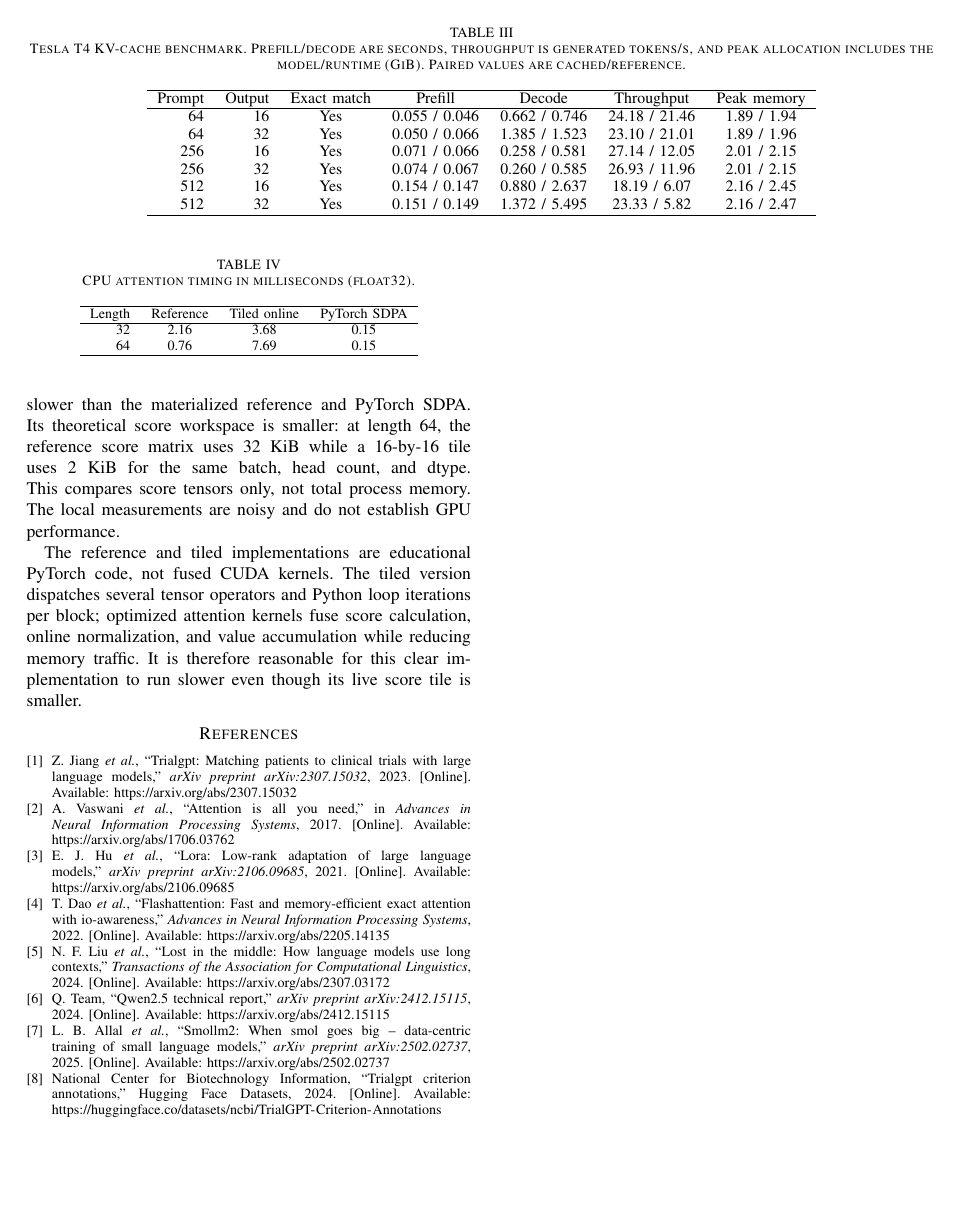
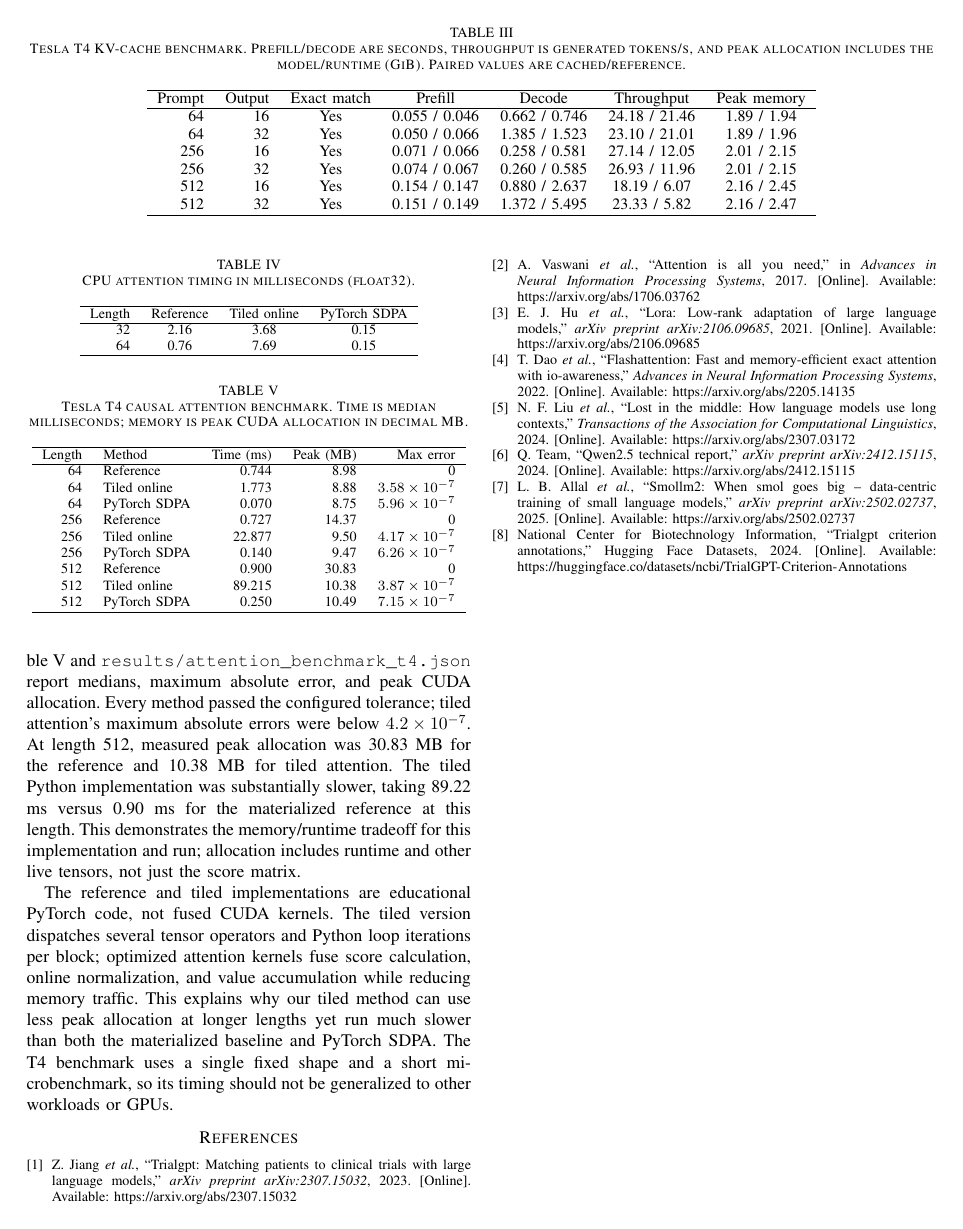
Before and after one commit to abdullah-x64-cmyk/GenAI_Assignment-2, a LaTeX paper (report/task1.tex): page 4 of 4. Compiled offline with pdfLaTeX.

Commit message:
Add Tesla T4 tiled attention benchmark results

```diff
--- a/report/task1.tex
+++ b/report/task1.tex
@@ -84,5 +84,5 @@ The reference and tiled paths accept boolean visibility masks and additive score
 
-Table~\ref{tab:attention-cpu} reports a small CPU comparison (batch 1, two heads, head dimension 16, float32; two timed iterations after one warmup). The complete measurements are in \texttt{results/attention\_benchmark\_cpu.json}. At these short lengths, the tiled educational implementation is slower than the materialized reference and PyTorch SDPA. Its theoretical score workspace is smaller: at length 64, the reference score matrix uses 32 KiB while a 16-by-16 tile uses 2 KiB for the same batch, head count, and dtype. This compares score tensors only, not total process memory. The local measurements are noisy and do not establish GPU performance.
+Table~\ref{tab:attention-cpu} reports the small CPU comparison (batch 1, two heads, head dimension 16, float32; two timed iterations after one warmup); the complete measurements are in \texttt{results/attention\_benchmark\_cpu.json}. We also benchmarked on a Tesla T4 with batch 1, four heads, head dimension 32, float32, causal masking, 32-by-64 tiles, three warmups, and ten timed iterations. Table~\ref{tab:attention-t4} and \texttt{results/attention\_benchmark\_t4.json} report medians, maximum absolute error, and peak CUDA allocation. Every method passed the configured tolerance; tiled attention's maximum absolute errors were below $4.2\times10^{-7}$. At length 512, measured peak allocation was 30.83 MB for the reference and 10.38 MB for tiled attention. The tiled Python implementation was substantially slower, taking 89.22 ms versus 0.90 ms for the materialized reference at this length. This demonstrates the memory/runtime tradeoff for this implementation and run; allocation includes runtime and other live tensors, not just the score matrix.
 
 \begin{table}[t]
 \centering
@@ -98,5 +98,26 @@ Length & Reference & Tiled online & PyTorch SDPA \\
 \end{tabular}
 \end{table}
 
-The reference and tiled implementations are educational PyTorch code, not fused CUDA kernels. The tiled version dispatches several tensor operators and Python loop iterations per block; optimized attention kernels fuse score calculation, online normalization, and value accumulation while reducing memory traffic. It is therefore reasonable for this clear implementation to run slower even though its live score tile is smaller.
+\begin{table}[t]
+\centering
+\caption{Tesla T4 causal attention benchmark. Time is median milliseconds; memory is peak CUDA allocation in decimal MB.}
+\label{tab:attention-t4}
+\begin{tabular}{r l r r r}
+\hline
+Length & Method & Time (ms) & Peak (MB) & Max error \\
+\hline
+64 & Reference & 0.744 & 8.98 & 0 \\
+64 & Tiled online & 1.773 & 8.88 & $3.58\times10^{-7}$ \\
+64 & PyTorch SDPA & 0.070 & 8.75 & $5.96\times10^{-7}$ \\
+256 & Reference & 0.727 & 14.37 & 0 \\
+256 & Tiled online & 22.877 & 9.50 & $4.17\times10^{-7}$ \\
+256 & PyTorch SDPA & 0.140 & 9.47 & $6.26\times10^{-7}$ \\
+512 & Reference & 0.900 & 30.83 & 0 \\
+512 & Tiled online & 89.215 & 10.38 & $3.87\times10^{-7}$ \\
+512 & PyTorch SDPA & 0.250 & 10.49 & $7.15\times10^{-7}$ \\
+\hline
+\end{tabular}
+\end{table}
+
+The reference and tiled implementations are educational PyTorch code, not fused CUDA kernels. The tiled version dispatches several tensor operators and Python loop iterations per block; optimized attention kernels fuse score calculation, online normalization, and value accumulation while reducing memory traffic. This explains why our tiled method can use less peak allocation at longer lengths yet run much slower than both the materialized baseline and PyTorch SDPA. The T4 benchmark uses a single fixed shape and a short microbenchmark, so its timing should not be generalized to other workloads or GPUs.
 \bibliographystyle{IEEEtran}\bibliography{references}\end{document}
```
Also changed, not shown: README.md, report/task1.tex (2 more changed lines), 1 other file.
